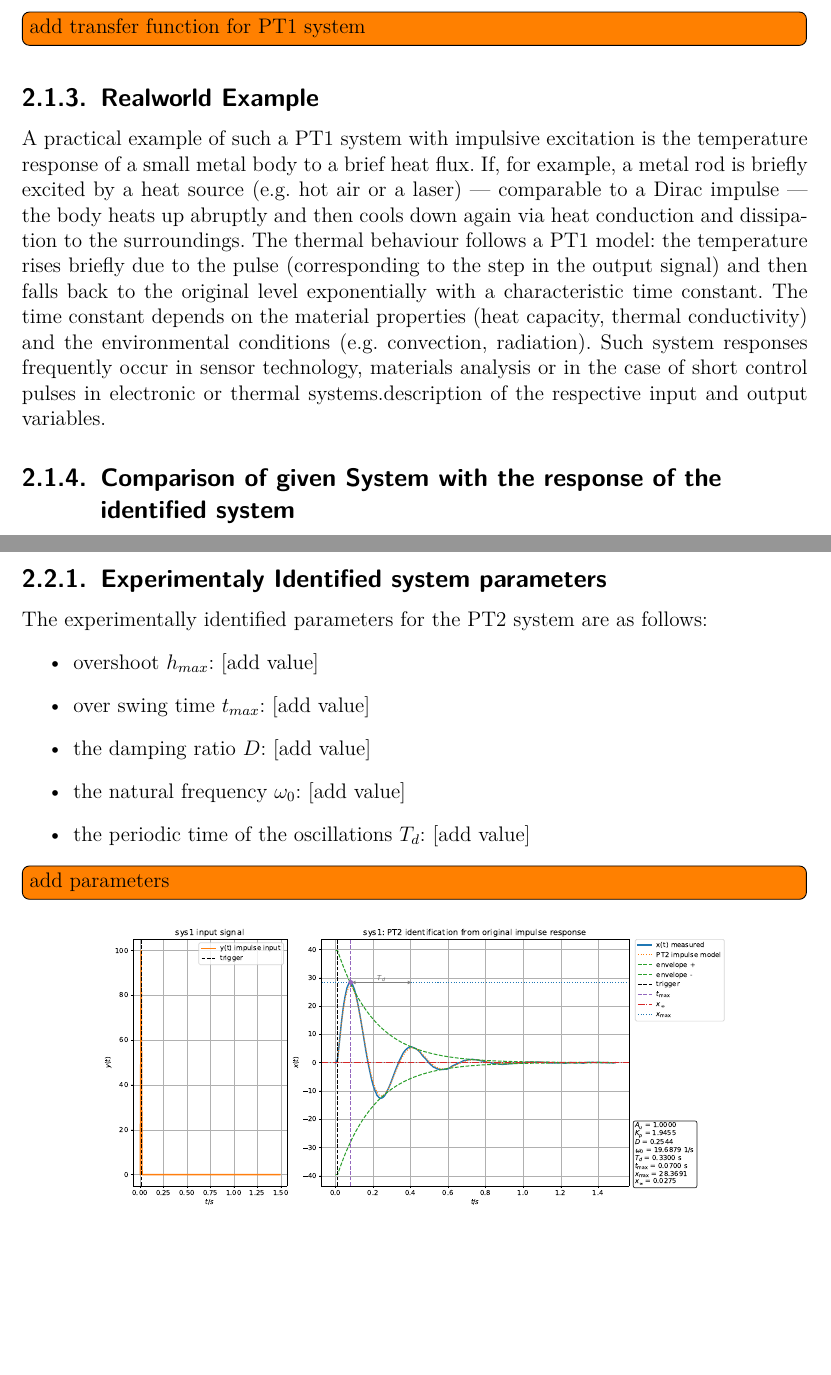
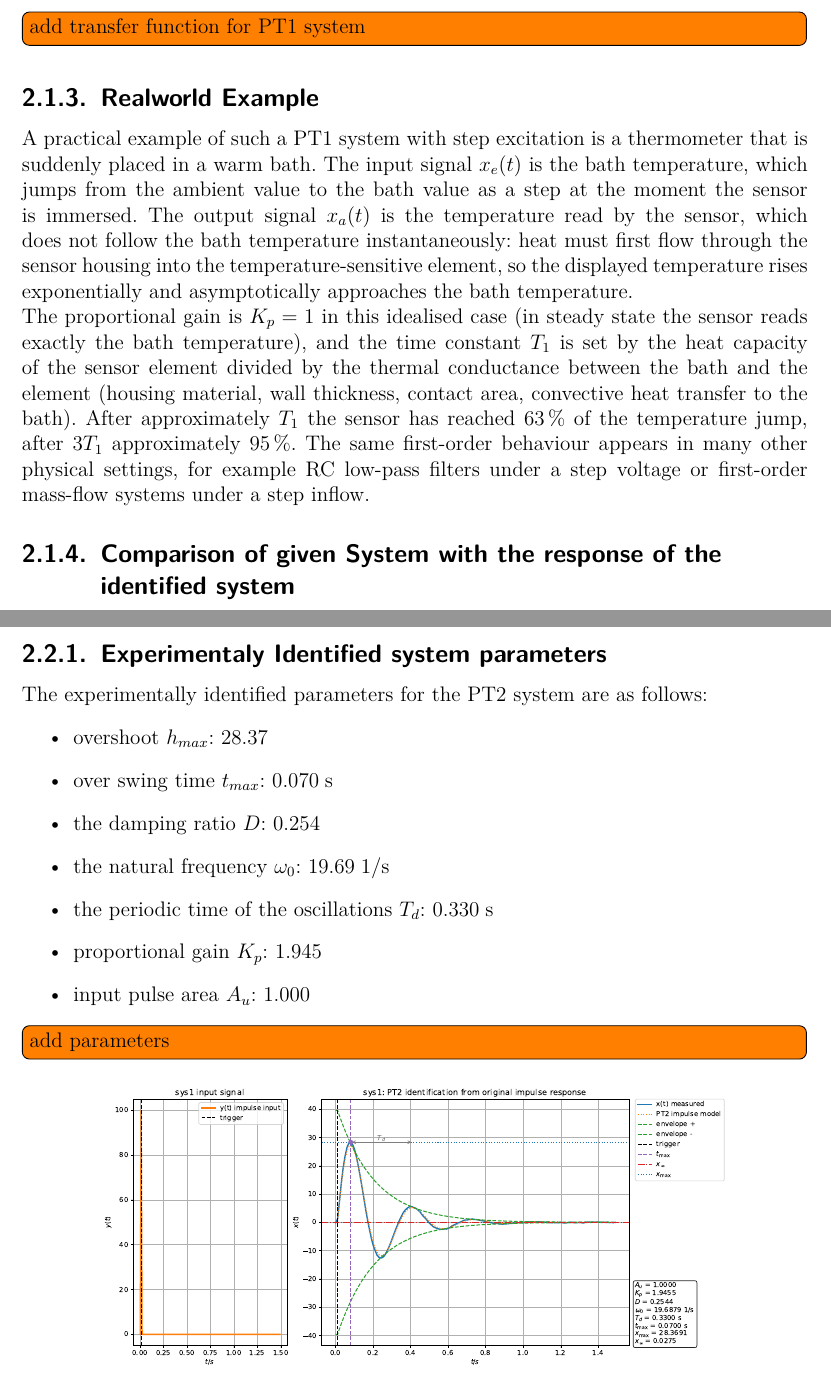
Before and after one commit to janisgra/RTP-T2, a LaTeX document (01_RTP-Ausarbeitung/RTP-T2_main.tex): two parts of pages 13 and 15 of 24, joined at a grey line, cut so that both start at the same text, the shorter picture padded with empty space. Compiled offline with pdfLaTeX.

```diff
--- a/01_RTP-Ausarbeitung/RTP-T2_main.tex
+++ b/01_RTP-Ausarbeitung/RTP-T2_main.tex
@@ -306,7 +306,9 @@
 
             \subsection{Realworld Example}
 
-                A practical example of such a PT1 system with impulsive excitation is the temperature response of a small metal body to a brief heat flux. If, for example, a metal rod is briefly excited by a heat source (e.g. hot air or a laser) --- comparable to a Dirac impulse --- the body heats up abruptly and then cools down again via heat conduction and dissipation to the surroundings. The thermal behaviour follows a PT1 model: the temperature rises briefly due to the pulse (corresponding to the step in the output signal) and then falls back to the original level exponentially with a characteristic time constant. The time constant depends on the material properties (heat capacity, thermal conductivity) and the environmental conditions (e.g. convection, radiation). Such system responses frequently occur in sensor technology, materials analysis or in the case of short control pulses in electronic or thermal systems.description of the respective input and output variables.
+                A practical example of such a PT1 system with step excitation is a thermometer that is suddenly placed in a warm bath. The input signal $x_e(t)$ is the bath temperature, which jumps from the ambient value to the bath value as a step at the moment the sensor is immersed. The output signal $x_a(t)$ is the temperature read by the sensor, which does not follow the bath temperature instantaneously: heat must first flow through the sensor housing into the temperature-sensitive element, so the displayed temperature rises exponentially and asymptotically approaches the bath temperature.
+
+                The proportional gain is $K_p = 1$ in this idealised case (in steady state the sensor reads exactly the bath temperature), and the time constant $T_1$ is set by the heat capacity of the sensor element divided by the thermal conductance between the bath and the element (housing material, wall thickness, contact area, convective heat transfer to the bath). After approximately $T_1$ the sensor has reached $63\,\%$ of the temperature jump, after $3 T_1$ approximately $95\,\%$. The same first-order behaviour appears in many other physical settings, for example RC low-pass filters under a step voltage or first-order mass-flow systems under a step inflow.
 
             \subsection{Comparison of given System with the response of the identified system}
 
@@ -332,11 +334,13 @@
 
                 The experimentally identified parameters for the PT2 system are as follows:
                 \begin{itemize}
-                    \item overshoot $h_{max}$: [add value]
-                    \item over swing time $t_{max}$: [add value]
-                    \item the damping ratio $D$: [add value]
-                    \item the natural frequency $\omega_0$: [add value]
-                    \item the periodic time of the oscillations $T_d$: [add value]
+                    \item overshoot $h_{max}$: $28.37$
+                    \item over swing time $t_{max}$: $0.070\;\mathrm{s}$
+                    \item the damping ratio $D$: $0.254$
+                    \item the natural frequency $\omega_0$: $19.69\;\mathrm{1/s}$
+                    \item the periodic time of the oscillations $T_d$: $0.330\;\mathrm{s}$
+                    \item proportional gain $K_p$: $1.945$
+                    \item input pulse area $A_u$: $1.000$
                 \end{itemize}
 
 
```
Also changed, not shown: 01_RTP-Ausarbeitung/RTP-T2_main.pdf, 02_Preperations/figure_out/polyfit_degree_sweep.pdf, 02_Preperations/figure_out/sys0_polyfit_error.pdf, 02_Preperations/figure_out/sys0_polyfit_post_trigger.pdf, 02_Preperations/figure_out/sys0_pt1_identification.pdf, 02_Preperations/figure_out/sys0_raw_signals.pdf, 02_Preperations/figure_out/sys1_polyfit.pdf, 02_Preperations/figure_out/sys1_polyfit_error.pdf, 02_Preperations/figure_out/sys1_pt2_identification.pdf, 02_Preperations/figure_out/sys1_pulse_integral.pdf, 02_Preperations/figure_out/sys1_raw_signals.pdf, 02_Preperations/figure_out/sys2_it1_identification.pdf, 02_Preperations/figure_out/sys2_polyfit_error.pdf, 02_Preperations/figure_out/sys2_polyfit_post_trigger.pdf, 2 more files, 1 other file.
